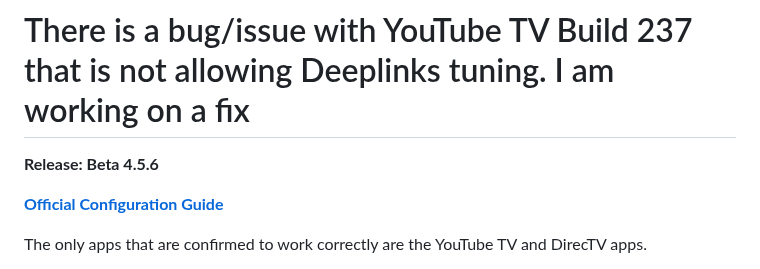
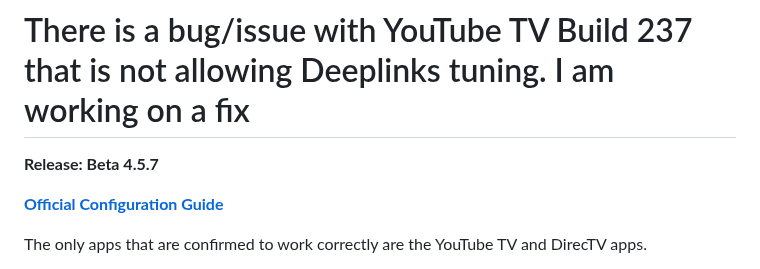
Before and after one commit to nuken/roku-bridge, a Markdown page: README.md, the part around the change. GitHub-like rendering.

Commit message:
Update README for Beta 4.5.7 release
Updated version to Beta 4.5.7 and fixed minor issues.

```diff
--- a/README.md
+++ b/README.md
@@ -2,7 +2,7 @@
 
 # There is a bug/issue with YouTube TV Build 237 that is not allowing Deeplinks tuning. I am working on a fix
 
-**Release: Beta 4.5.6**
+**Release: Beta 4.5.7**
 
 [**Official Configuration Guide**](https://tuner.ct.ws)
 
```
